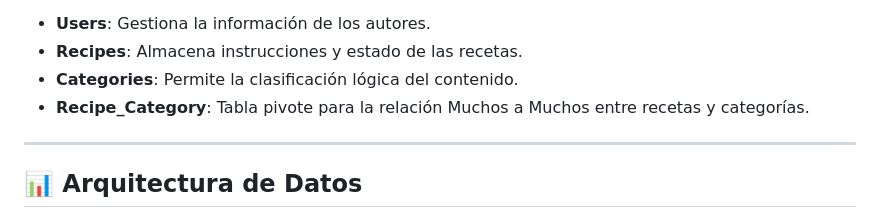
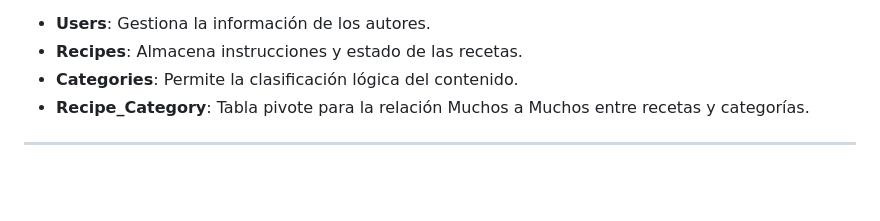
Before and after one commit to al066998-art/Proyecto_Recetas, a Markdown page: README.md, the part around the change. Rendered like a GitHub page; blank space fills up the shorter version.

Commit message:
Remove data architecture section from README

```diff
--- a/README.md
+++ b/README.md
@@ -59,7 +59,6 @@ El sistema utiliza una base de datos relacional. El diagrama de relaciones se pr
 
 ---
 
-## 📊 Arquitectura de Datos
 ![Diagrama de Base de Datos](./diagrama_bd.png)
 
 ---
```
